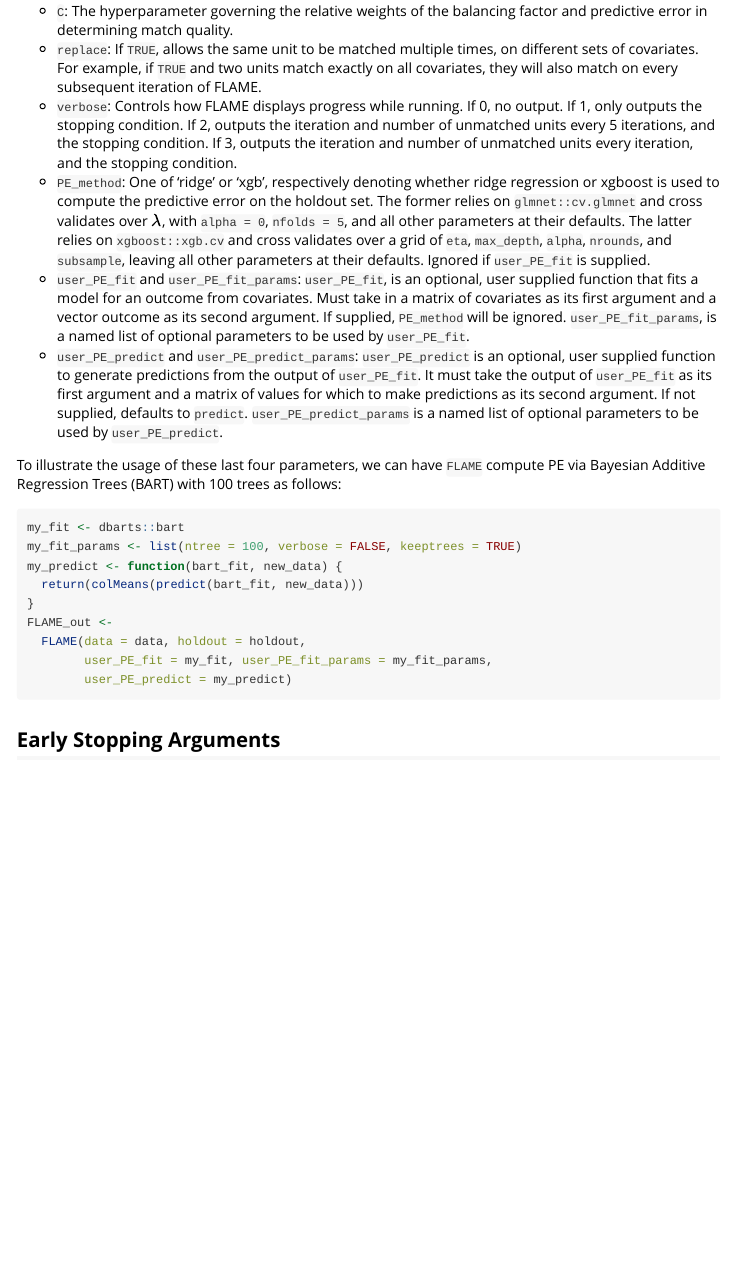
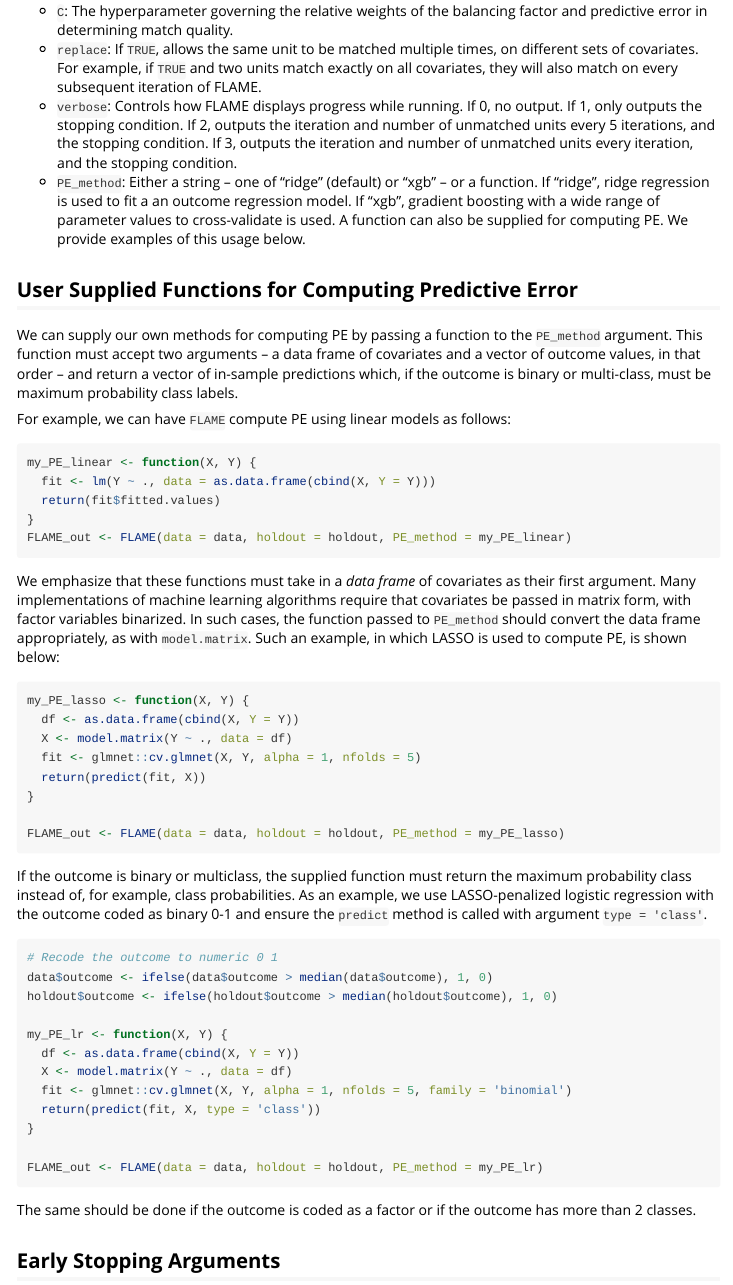
Before and after one commit to almost-matching-exactly/R-FLAME, an R Markdown document (vignettes/FLAME_overview.Rmd): the page in a window 1100 px wide, from 4240 px down. Rendered offline with R 4.5, knitr and Pandoc, with nearby package versions; some code elsewhere in the file could not run offline.

Commit message:
finalized new PE method specification; unit tests and doc

````diff
--- a/R/arg_checker.R
+++ b/R/arg_checker.R
@@ -124,5 +124,3 @@ check_args <-
   }
 
   if (is.function(PE_method) & !is.null(user_PE_fit)) {
-    stop("Please do not use both `PE_method` and `user_PE_fit` to supply a ",
-         "PE function to be used.", call. = FALSE)
--- a/vignettes/FLAME_overview.Rmd
+++ b/vignettes/FLAME_overview.Rmd
@@ -161,22 +161,62 @@ These are arguments that deal with features of the underlying FLAME algorithm.
 * `C`: The hyperparameter governing the relative weights of the balancing factor and predictive error in determining match quality.
 * `replace`: If `TRUE`, allows the same unit to be matched multiple times, on different sets of covariates. For example, if `TRUE` and two units match exactly on all covariates, they will also match on every subsequent iteration of FLAME.
 * `verbose`: Controls how FLAME displays progress while running. If 0, no output. If 1, only outputs the stopping condition. If 2, outputs the iteration and number of unmatched units every 5 iterations, and the stopping condition. If 3, outputs the iteration and number of unmatched units every iteration, and the stopping condition.
-* `PE_method`: One of 'ridge' or 'xgb', respectively denoting whether ridge regression or xgboost is used to compute the predictive error on the holdout set. The former relies on `glmnet::cv.glmnet` and cross validates over $\lambda$, with `alpha = 0`, `nfolds = 5`, and all other parameters at their defaults. The latter relies on `xgboost::xgb.cv` and cross validates over a grid of `eta`, `max_depth`, `alpha`, `nrounds`, and `subsample`, leaving all other parameters at their defaults. Ignored if `user_PE_fit` is supplied.
-* `user_PE_fit` and `user_PE_fit_params`: `user_PE_fit`, is an optional, user supplied function that fits a model for an outcome from covariates. Must take in a matrix of covariates as its first argument and a vector outcome as its second argument. If supplied, `PE_method` will be ignored. `user_PE_fit_params`, is a named list of optional parameters to be used by `user_PE_fit`.
-* `user_PE_predict` and `user_PE_predict_params`: `user_PE_predict` is an optional, user supplied function to generate predictions from the output of `user_PE_fit`. It must take the output of `user_PE_fit` as its first argument and a matrix of values for which to make predictions as its second argument. If not supplied, defaults to `predict`. `user_PE_predict_params` is a named list of optional parameters to be used by `user_PE_predict`.
+* `PE_method`: Either a string -- one of "ridge" (default) or "xgb" -- or a function. If "ridge", ridge regression is used to fit a an outcome regression model. If "xgb", gradient
+boosting with a wide range of parameter values to cross-validate is used. A function can also be supplied for computing PE. We provide examples of this usage below.
 
-To illustrate the usage of these last four parameters, we can have `FLAME` compute PE via Bayesian Additive Regression Trees (BART) with 100 trees as follows:
+## User Supplied Functions for Computing Predictive Error
+We can supply our own methods for computing PE by passing a function to the
+`PE_method` argument. This function must accept two arguments -- a
+data frame of covariates and a vector of outcome values, in that order -- and
+return a vector of in-sample predictions which, if the outcome is binary or multi-class, must be maximum probability class labels.
+
+For example, we can have `FLAME` compute PE using linear models as follows:
 ```{r, eval=F}
-my_fit <- dbarts::bart
-my_fit_params <- list(ntree = 100, verbose = FALSE, keeptrees = TRUE)
-my_predict <- function(bart_fit, new_data) {
-  return(colMeans(predict(bart_fit, new_data)))
+my_PE_linear <- function(X, Y) {
+  fit <- lm(Y ~ ., data = as.data.frame(cbind(X, Y = Y)))
+  return(fit$fitted.values)
 }
-FLAME_out <-
-  FLAME(data = data, holdout = holdout,
-        user_PE_fit = my_fit, user_PE_fit_params = my_fit_params,
-        user_PE_predict = my_predict)
+FLAME_out <- FLAME(data = data, holdout = holdout, PE_method = my_PE_linear)
 ```
+
+We emphasize that these functions must take in a _data frame_ of covariates as
+their first argument. Many implementations of machine learning algorithms require
+that covariates be passed in matrix form, with factor variables binarized. In
+such cases, the function passed to `PE_method` should convert the data frame
+appropriately, as with `model.matrix`. Such an example, in which LASSO is used
+to compute PE, is shown below:
+```{r, eval=F}
+my_PE_lasso <- function(X, Y) {
+  df <- as.data.frame(cbind(X, Y = Y))
+  X <- model.matrix(Y ~ ., data = df)
+  fit <- glmnet::cv.glmnet(X, Y, alpha = 1, nfolds = 5)
+  return(predict(fit, X))
+}
+
+FLAME_out <- FLAME(data = data, holdout = holdout, PE_method = my_PE_lasso)
+```
+
+If the outcome is binary or multiclass, the supplied function must return the maximum
+probability class instead of, for example, class probabilities. As an example,
+we use LASSO-penalized logistic regression with the outcome coded as binary 0-1
+and ensure the `predict` method is called with argument `type = 'class'`.
+```{r, eval=F}
+# Recode the outcome to numeric 0 1
+data$outcome <- ifelse(data$outcome > median(data$outcome), 1, 0)
+holdout$outcome <- ifelse(holdout$outcome > median(holdout$outcome), 1, 0)
+
+my_PE_lr <- function(X, Y) {
+  df <- as.data.frame(cbind(X, Y = Y))
+  X <- model.matrix(Y ~ ., data = df)
+  fit <- glmnet::cv.glmnet(X, Y, alpha = 1, nfolds = 5, family = 'binomial')
+  return(predict(fit, X, type = 'class'))
+}
+
+FLAME_out <- FLAME(data = data, holdout = holdout, PE_method = my_PE_lr)
+```
+
+The same should be done if the outcome is coded as a factor or if the outcome
+has more than 2 classes.
 
 ## Early Stopping Arguments
 By default, FLAME terminates when all covariates have been dropped or all control / treatment units have been matched. There are various early stopping arguments that can be supplied to alter this behavior. In all cases, however, FLAME still terminates if all covariates have been dropped or all control / treatment units have been matched, even if the user-specified stopping condition has not yet been met.
````
Also changed, not shown: R/PE_functions.R (+14 -15 lines), R/loop.R (+1 -0 lines), R/arg_checker.R (3 more changed lines), 1 other file.
